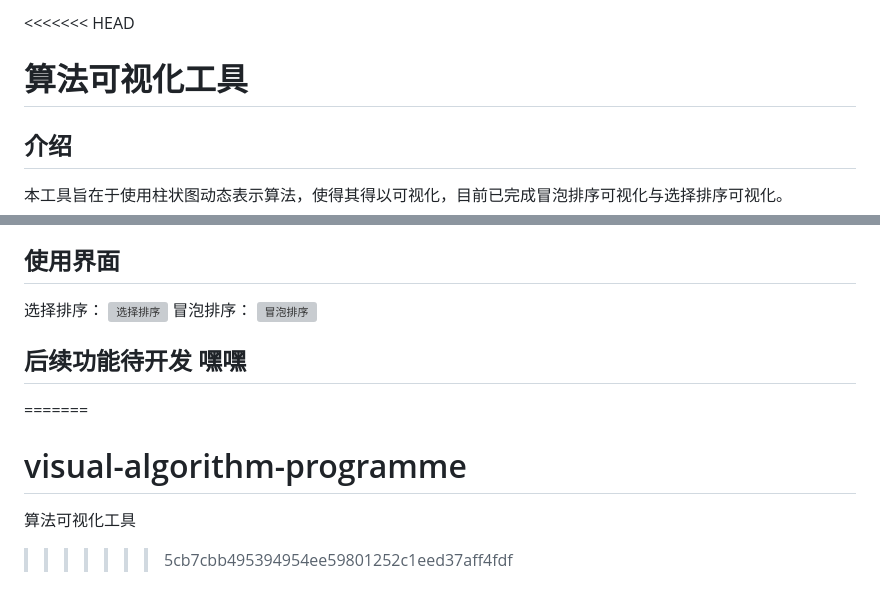
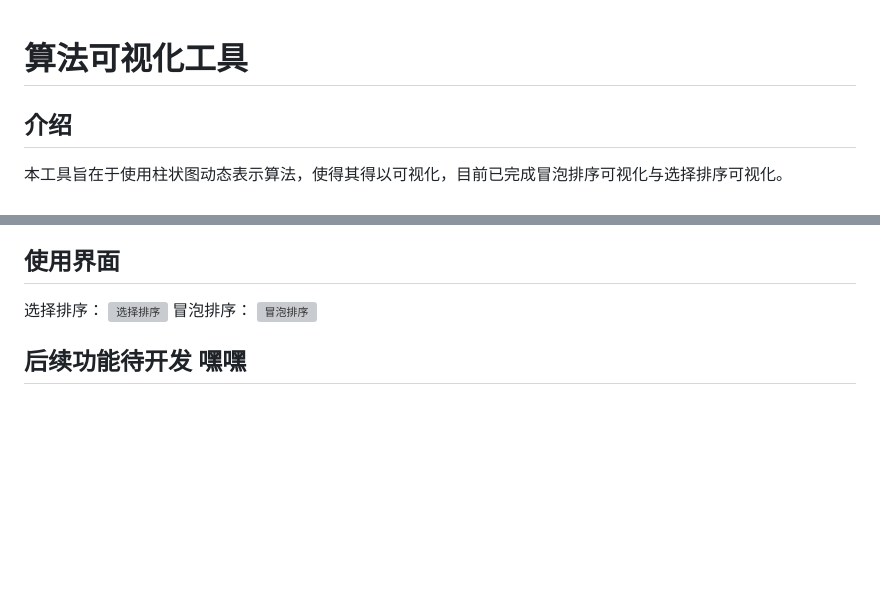
Before and after one commit to lokiowo/visual-algorithm-programme, a Markdown page: README.md, 2 parts joined by grey strips. Drawn GitHub-style; blank space fills up the shorter version; grey boxes are pictures that could not be loaded.

```diff
--- a/README.md
+++ b/README.md
@@ -1,4 +1,3 @@
-<<<<<<< HEAD
 # 算法可视化工具
 ## 介绍
 本工具旨在于使用柱状图动态表示算法，使得其得以可视化，目前已完成冒泡排序可视化与选择排序可视化。
@@ -16,6 +15,2 @@ html；css；JavaScript
 
 ## 后续功能待开发 嘿嘿
-=======
-# visual-algorithm-programme
-算法可视化工具
->>>>>>> 5cb7cbb495394954ee59801252c1eed37aff4fdf
```
Also changed, not shown: other parts of README.md (+2 -2 lines), image-example/demo.png (renamed from image example/demo.png), image-example/image.png (renamed from image example/image.png).
